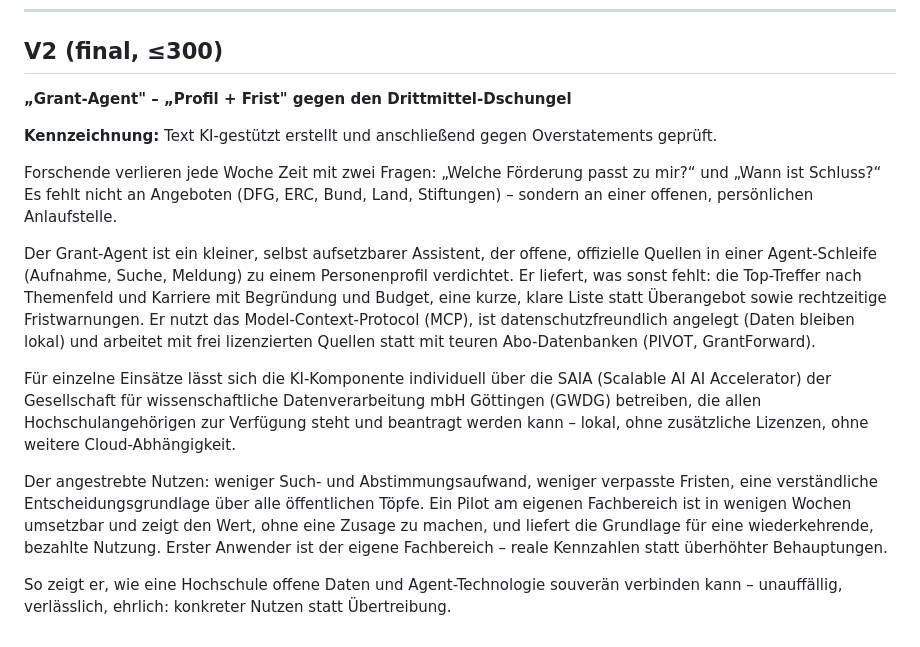
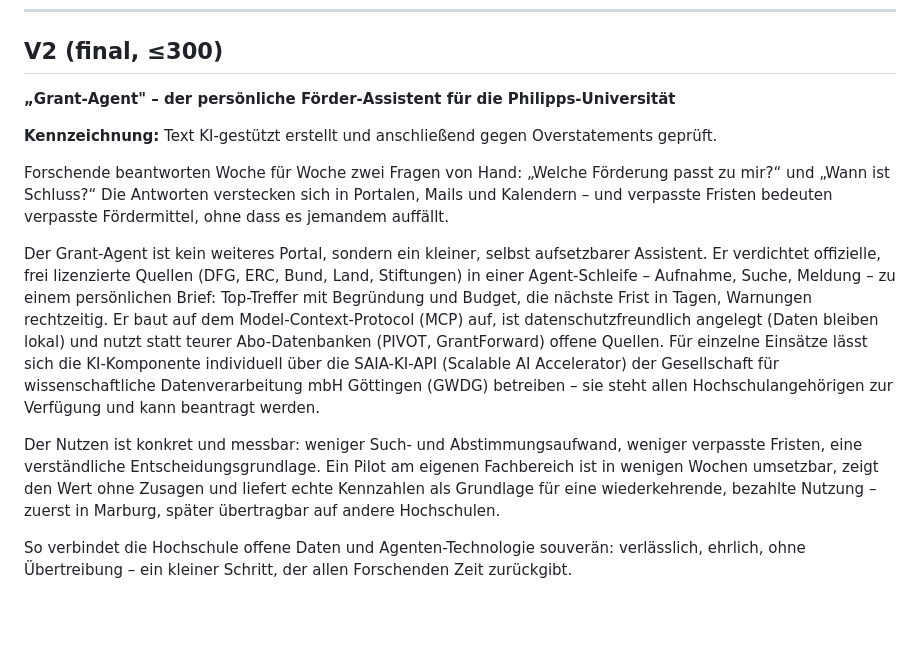
Before and after one commit to tobias-weiss-ai-xr/grant-intelligence, a Markdown page: docs/Einreichung.md, the part around the change. Rendered like a GitHub page; blank space fills up the shorter version.

Commit message:
Einreichung V2 poliert: Verkaufspsychologie (Schmerz, Kontrast, Verlustangst, Beweis) - 219 W

```diff
--- a/docs/Einreichung.md
+++ b/docs/Einreichung.md
@@ -64,34 +64,14 @@ kann – unauffällig, verlässlich, mit ehrlichem Nutzen statt Überantbot.
 
 ## V2 (final, ≤300)
 
-**„Grant-Agent" – „Profil + Frist" gegen den Drittmittel-Dschungel**
+**„Grant-Agent" – der persönliche Förder-Assistent für die Philipps-Universität**
 
 **Kennzeichnung:** Text KI-gestützt erstellt und anschließend gegen Overstatements geprüft.
 
-Forschende verlieren jede Woche Zeit mit zwei Fragen: „Welche Förderung passt zu
-mir?“ und „Wann ist Schluss?“ Es fehlt nicht an Angeboten (DFG, ERC, Bund,
-Land, Stiftungen) – sondern an einer offenen, persönlichen Anlaufstelle.
+Forschende beantworten Woche für Woche zwei Fragen von Hand: „Welche Förderung passt zu mir?“ und „Wann ist Schluss?“ Die Antworten verstecken sich in Portalen, Mails und Kalendern – und verpasste Fristen bedeuten verpasste Fördermittel, ohne dass es jemandem auffällt.
 
-Der Grant-Agent ist ein kleiner, selbst aufsetzbarer Assistent, der offene,
-offizielle Quellen in einer Agent-Schleife (Aufnahme, Suche, Meldung) zu einem
-Personenprofil verdichtet. Er liefert, was sonst fehlt: die Top-Treffer nach
-Themenfeld und Karriere mit Begründung und Budget, eine kurze, klare Liste
-statt Überangebot sowie rechtzeitige Fristwarnungen. Er nutzt das
-Model-Context-Protocol (MCP), ist datenschutzfreundlich angelegt (Daten bleiben lokal) und
-arbeitet mit frei lizenzierten Quellen statt mit teuren
-Abo-Datenbanken (PIVOT, GrantForward).
+Der Grant-Agent ist kein weiteres Portal, sondern ein kleiner, selbst aufsetzbarer Assistent. Er verdichtet offizielle, frei lizenzierte Quellen (DFG, ERC, Bund, Land, Stiftungen) in einer Agent-Schleife – Aufnahme, Suche, Meldung – zu einem persönlichen Brief: Top-Treffer mit Begründung und Budget, die nächste Frist in Tagen, Warnungen rechtzeitig. Er baut auf dem Model-Context-Protocol (MCP) auf, ist datenschutzfreundlich angelegt (Daten bleiben lokal) und nutzt statt teurer Abo-Datenbanken (PIVOT, GrantForward) offene Quellen. Für einzelne Einsätze lässt sich die KI-Komponente individuell über die SAIA-KI-API (Scalable AI Accelerator) der Gesellschaft für wissenschaftliche Datenverarbeitung mbH Göttingen (GWDG) betreiben – sie steht allen Hochschulangehörigen zur Verfügung und kann beantragt werden.
 
-Für einzelne Einsätze lässt sich die KI-Komponente individuell über die
-SAIA (Scalable AI AI Accelerator) der Gesellschaft für wissenschaftliche
-Datenverarbeitung mbH Göttingen (GWDG) betreiben, die allen Hochschulangehörigen
-zur Verfügung steht und beantragt werden kann – lokal, ohne zusätzliche
-Lizenzen, ohne weitere Cloud-Abhängigkeit.
+Der Nutzen ist konkret und messbar: weniger Such- und Abstimmungsaufwand, weniger verpasste Fristen, eine verständliche Entscheidungsgrundlage. Ein Pilot am eigenen Fachbereich ist in wenigen Wochen umsetzbar, zeigt den Wert ohne Zusagen und liefert echte Kennzahlen als Grundlage für eine wiederkehrende, bezahlte Nutzung – zuerst in Marburg, später übertragbar auf andere Hochschulen.
 
-Der angestrebte Nutzen: weniger Such- und Abstimmungsaufwand, weniger verpasste Fristen,
-eine verständliche Entscheidungsgrundlage über alle öffentlichen Töpfe. Ein
-Pilot am eigenen Fachbereich ist in wenigen Wochen umsetzbar und zeigt den
-Wert, ohne eine Zusage zu machen, und liefert die Grundlage für eine wiederkehrende, bezahlte Nutzung. Erster Anwender ist der eigene Fachbereich – reale Kennzahlen statt überhöhter Behauptungen.
-
-So zeigt er, wie eine Hochschule offene Daten und Agent-Technologie souverän
-verbinden kann – unauffällig, verlässlich, ehrlich: konkreter Nutzen statt
-Übertreibung.
+So verbindet die Hochschule offene Daten und Agenten-Technologie souverän: verlässlich, ehrlich, ohne Übertreibung – ein kleiner Schritt, der allen Forschenden Zeit zurückgibt.
```
